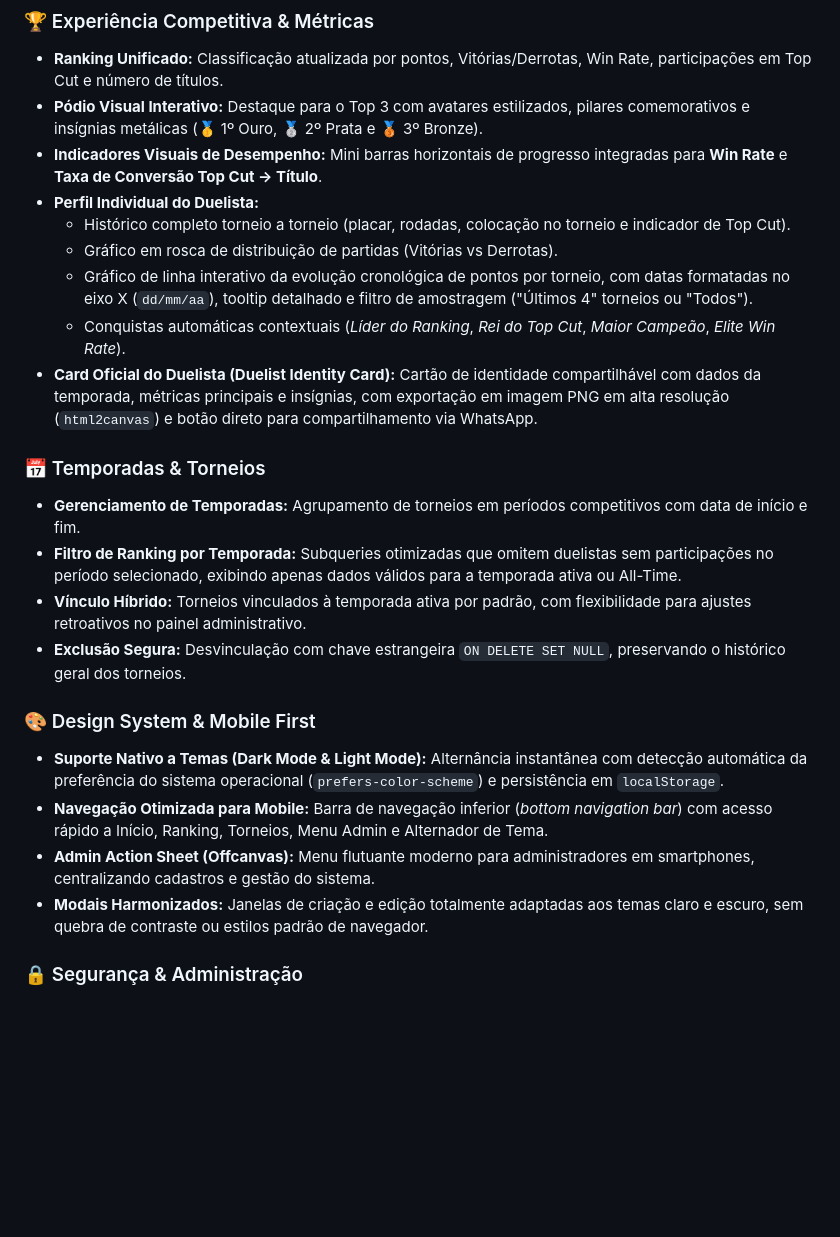
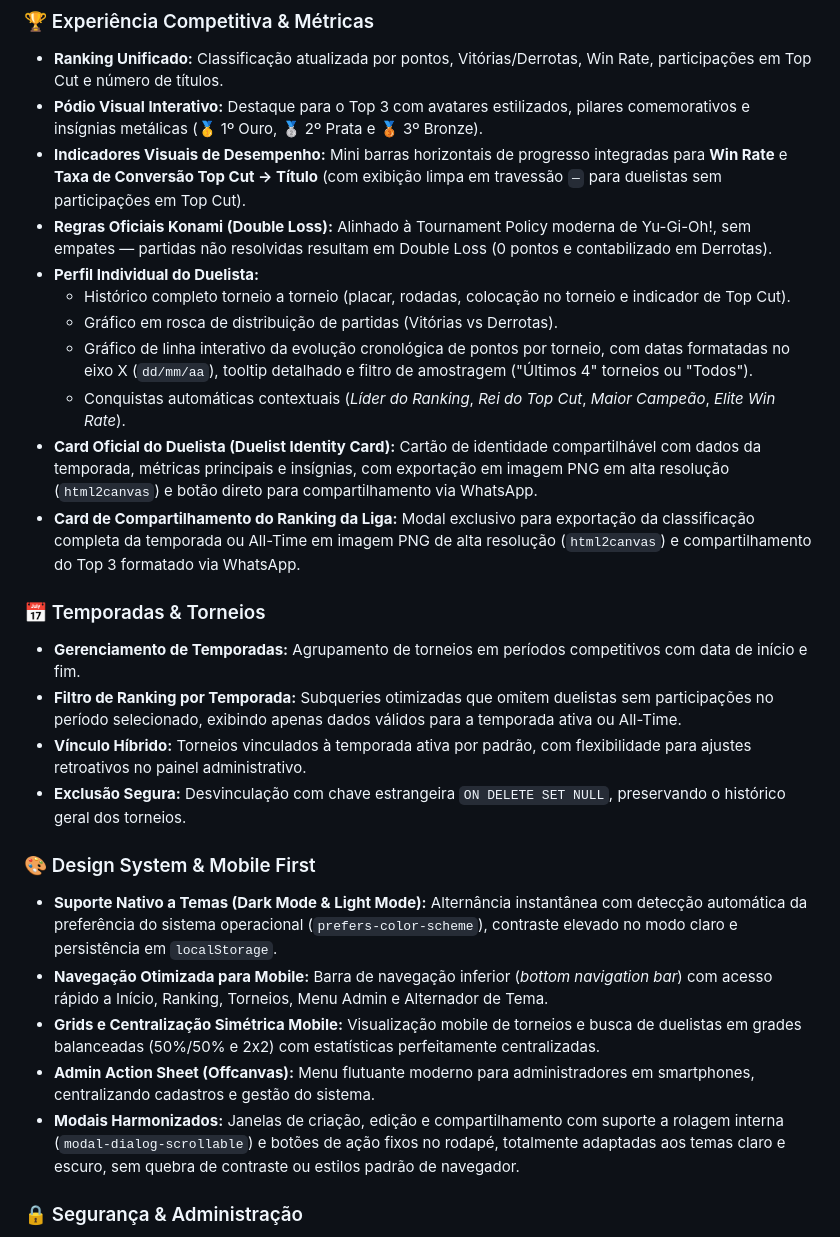
Before and after one commit to Luan-Diniz02/YGO-Tournament-Manager, a Markdown page: README.md, the part around the change. Drawn GitHub-style; blank space fills up the shorter version.

Commit message:
docs: atualizar documentacao com card de ranking, double loss e regras mobile

```diff
--- a/README.md
+++ b/README.md
@@ -14,13 +14,15 @@ Aplicação web em Flask desenvolvida para o gerenciamento completo e moderno de
 ### 🏆 Experiência Competitiva & Métricas
 - **Ranking Unificado:** Classificação atualizada por pontos, Vitórias/Derrotas, Win Rate, participações em Top Cut e número de títulos.
 - **Pódio Visual Interativo:** Destaque para o Top 3 com avatares estilizados, pilares comemorativos e insígnias metálicas (🥇 1º Ouro, 🥈 2º Prata e 🥉 3º Bronze).
-- **Indicadores Visuais de Desempenho:** Mini barras horizontais de progresso integradas para **Win Rate** e **Taxa de Conversão Top Cut → Título**.
+- **Indicadores Visuais de Desempenho:** Mini barras horizontais de progresso integradas para **Win Rate** e **Taxa de Conversão Top Cut → Título** (com exibição limpa em travessão `—` para duelistas sem participações em Top Cut).
+- **Regras Oficiais Konami (Double Loss):** Alinhado à Tournament Policy moderna de Yu-Gi-Oh!, sem empates — partidas não resolvidas resultam em Double Loss (0 pontos e contabilizado em Derrotas).
 - **Perfil Individual do Duelista:**
   - Histórico completo torneio a torneio (placar, rodadas, colocação no torneio e indicador de Top Cut).
   - Gráfico em rosca de distribuição de partidas (Vitórias vs Derrotas).
   - Gráfico de linha interativo da evolução cronológica de pontos por torneio, com datas formatadas no eixo X (`dd/mm/aa`), tooltip detalhado e filtro de amostragem ("Últimos 4" torneios ou "Todos").
   - Conquistas automáticas contextuais (*Líder do Ranking*, *Rei do Top Cut*, *Maior Campeão*, *Elite Win Rate*).
 - **Card Oficial do Duelista (Duelist Identity Card):** Cartão de identidade compartilhável com dados da temporada, métricas principais e insígnias, com exportação em imagem PNG em alta resolução (`html2canvas`) e botão direto para compartilhamento via WhatsApp.
+- **Card de Compartilhamento do Ranking da Liga:** Modal exclusivo para exportação da classificação completa da temporada ou All-Time em imagem PNG de alta resolução (`html2canvas`) e compartilhamento do Top 3 formatado via WhatsApp.
 
 ### 📅 Temporadas & Torneios
 - **Gerenciamento de Temporadas:** Agrupamento de torneios em períodos competitivos com data de início e fim.
@@ -29,10 +31,11 @@ Aplicação web em Flask desenvolvida para o gerenciamento completo e moderno de
 - **Exclusão Segura:** Desvinculação com chave estrangeira `ON DELETE SET NULL`, preservando o histórico geral dos torneios.
 
 ### 🎨 Design System & Mobile First
-- **Suporte Nativo a Temas (Dark Mode & Light Mode):** Alternância instantânea com detecção automática da preferência do sistema operacional (`prefers-color-scheme`) e persistência em `localStorage`.
+- **Suporte Nativo a Temas (Dark Mode & Light Mode):** Alternância instantânea com detecção automática da preferência do sistema operacional (`prefers-color-scheme`), contraste elevado no modo claro e persistência em `localStorage`.
 - **Navegação Otimizada para Mobile:** Barra de navegação inferior (*bottom navigation bar*) com acesso rápido a Início, Ranking, Torneios, Menu Admin e Alternador de Tema.
+- **Grids e Centralização Simétrica Mobile:** Visualização mobile de torneios e busca de duelistas em grades balanceadas (50%/50% e 2x2) com estatísticas perfeitamente centralizadas.
 - **Admin Action Sheet (Offcanvas):** Menu flutuante moderno para administradores em smartphones, centralizando cadastros e gestão do sistema.
-- **Modais Harmonizados:** Janelas de criação e edição totalmente adaptadas aos temas claro e escuro, sem quebra de contraste ou estilos padrão de navegador.
+- **Modais Harmonizados:** Janelas de criação, edição e compartilhamento com suporte a rolagem interna (`modal-dialog-scrollable`) e botões de ação fixos no rodapé, totalmente adaptadas aos temas claro e escuro, sem quebra de contraste ou estilos padrão de navegador.
 
 ### 🔒 Segurança & Administração
 - Autenticação administrativa com sessão protegida e timeout.
```
Also changed, not shown: docs/CONTEXT.md (+24 -7 lines).
